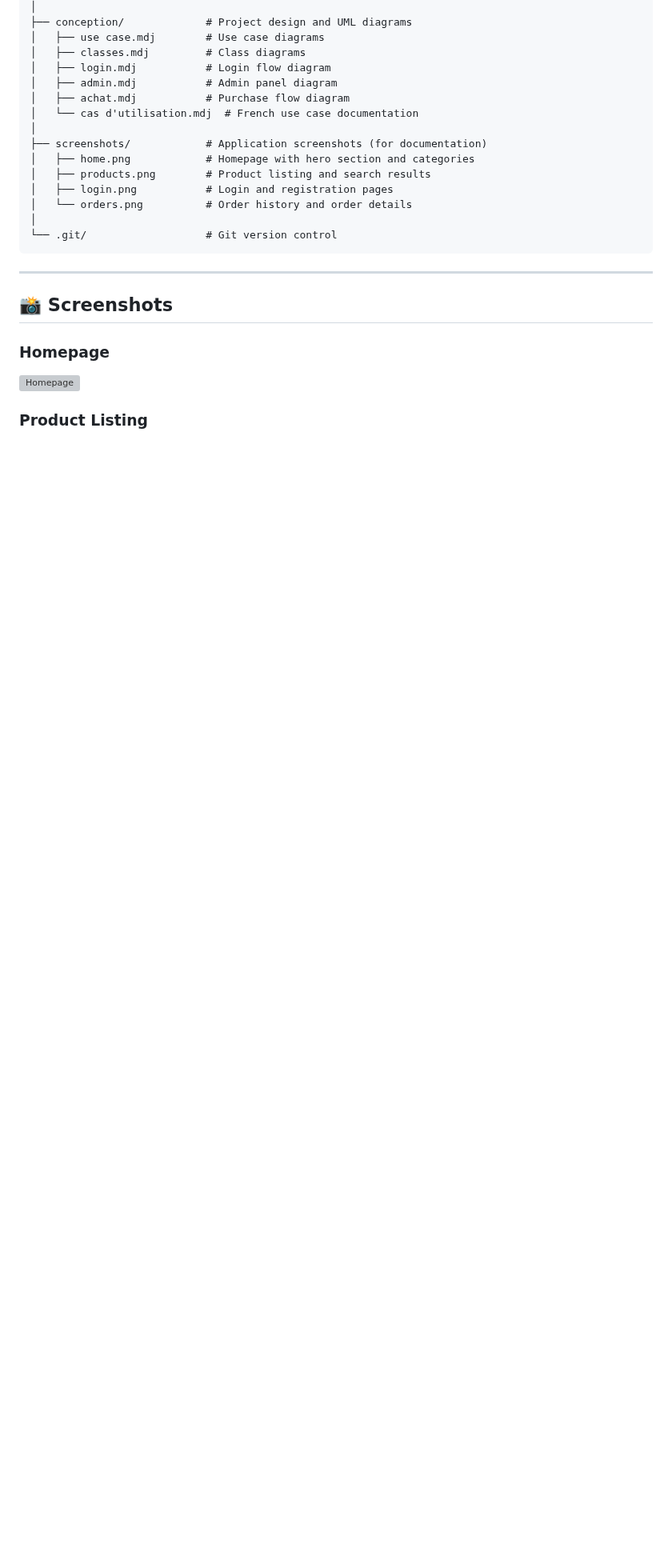
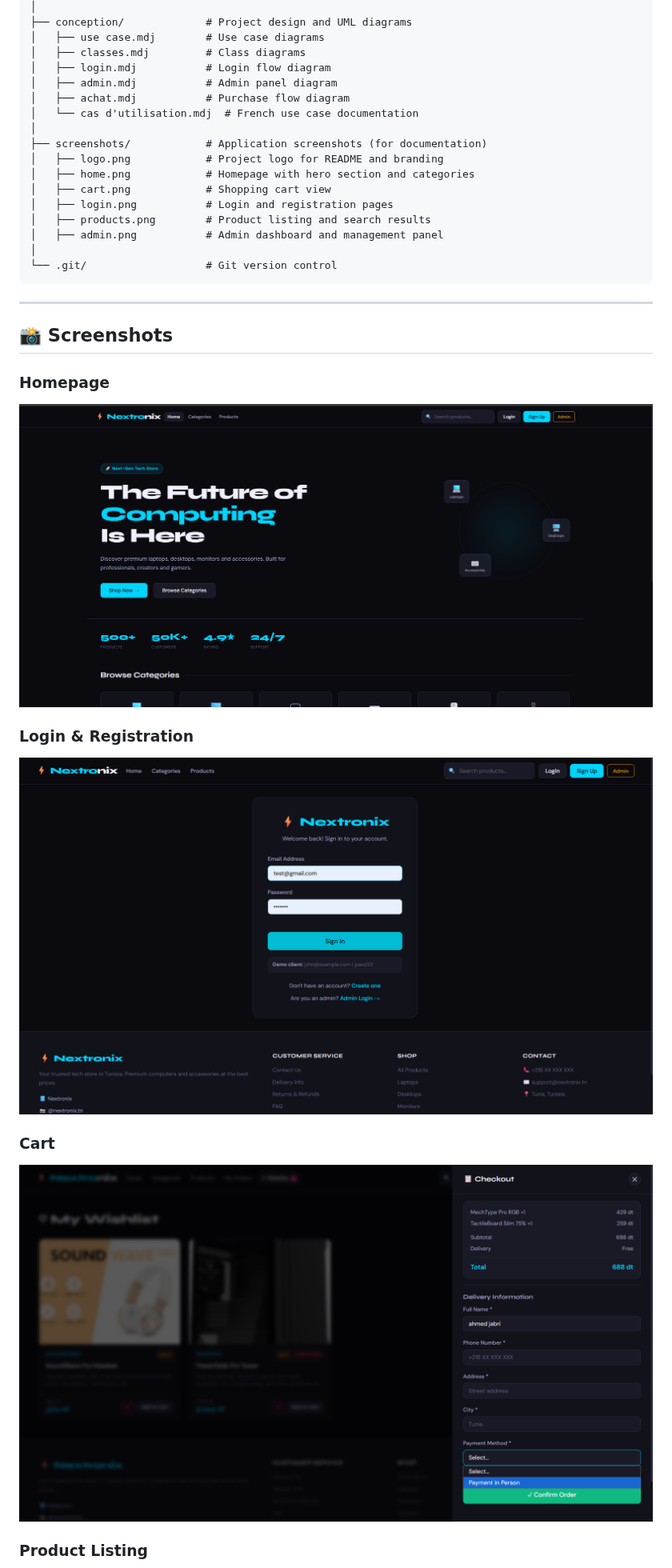
Before and after one commit to Nour-Abbes/e-commerce-uni-project, a Markdown page: README.md, the part around one of its changes. Shown at 80% size. GitHub-like rendering; pictures changed too: screenshots/cart.png (added), screenshots/home.png (added), screenshots/login.png (added); blank space fills up the shorter version; grey boxes are pictures that could not be loaded.

Commit message:
Update README screenshots and add logo/admin/cart images

````diff
--- a/README.md
+++ b/README.md
@@ -94,10 +94,12 @@ nextronix-v3/e-commerce-uni-project/
 │   └── cas d'utilisation.mdj  # French use case documentation
 │
 ├── screenshots/            # Application screenshots (for documentation)
+│   ├── logo.png            # Project logo for README and branding
 │   ├── home.png            # Homepage with hero section and categories
+│   ├── cart.png            # Shopping cart view
+│   ├── login.png           # Login and registration pages
 │   ├── products.png        # Product listing and search results
-│   ├── login.png           # Login and registration pages
-│   └── orders.png          # Order history and order details
+│   ├── admin.png           # Admin dashboard and management panel
 │
 └── .git/                   # Git version control
 ```
@@ -110,6 +112,14 @@ nextronix-v3/e-commerce-uni-project/
 
 ![Homepage](screenshots/home.png)
 
+### Login & Registration
+
+![Login Page](screenshots/login.png)
+
+### Cart
+
+![Cart Page](screenshots/cart.png)
+
 ### Product Listing
 
 ![Product Listing](screenshots/products.png)
````
Also changed, not shown: other parts of README.md (+3 -7 lines), screenshots/admin.png (added), screenshots/products.png (added), 1 other file.
